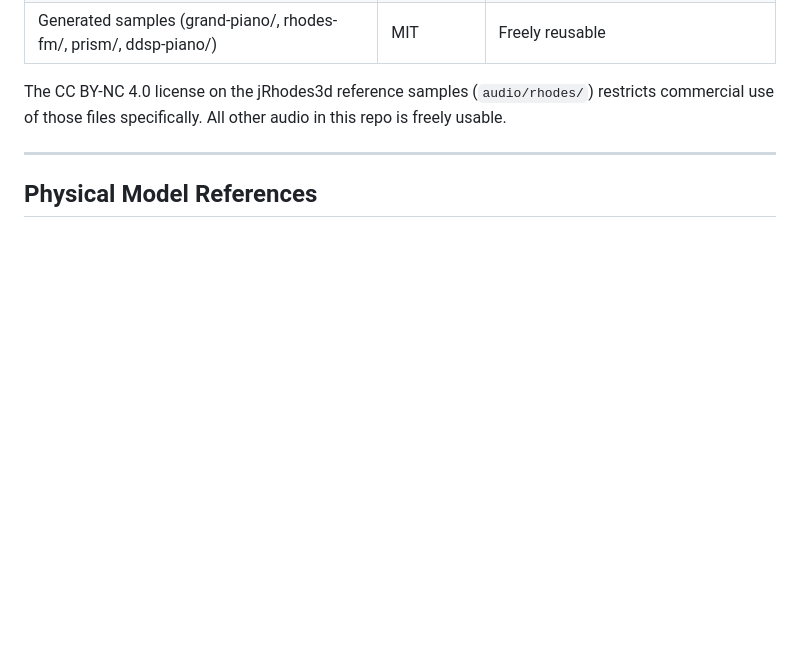
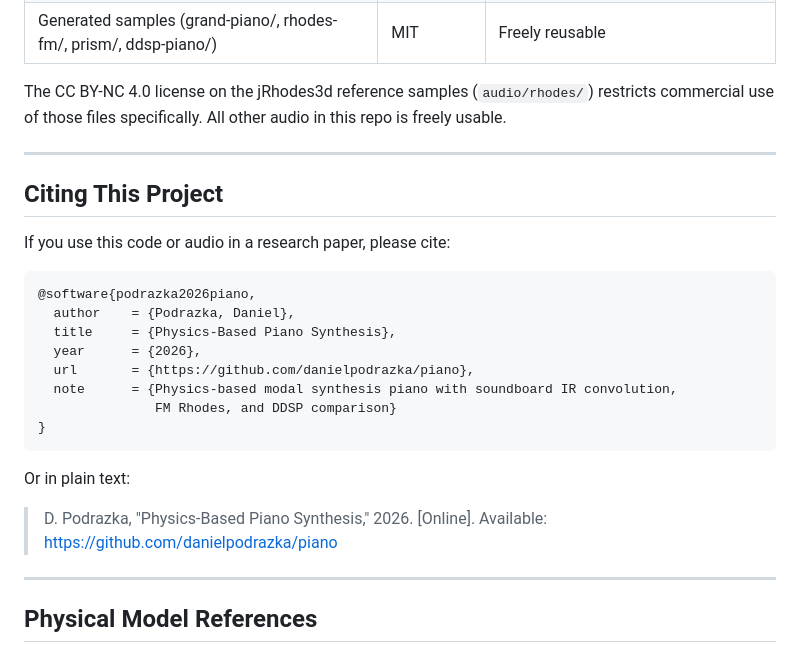
Before and after one commit to danielpodrazka/piano, a Markdown page: README.md, the part around the change. Rendered like a GitHub page; blank space fills up the shorter version.

Commit message:
Add citation section to README

````diff
--- a/README.md
+++ b/README.md
@@ -186,6 +186,27 @@ The CC BY-NC 4.0 license on the jRhodes3d reference samples (`audio/rhodes/`) re
 
 ---
 
+## Citing This Project
+
+If you use this code or audio in a research paper, please cite:
+
+```bibtex
+@software{podrazka2026piano,
+  author    = {Podrazka, Daniel},
+  title     = {Physics-Based Piano Synthesis},
+  year      = {2026},
+  url       = {https://github.com/danielpodrazka/piano},
+  note      = {Physics-based modal synthesis piano with soundboard IR convolution,
+               FM Rhodes, and DDSP comparison}
+}
+```
+
+Or in plain text:
+
+> D. Podrazka, "Physics-Based Piano Synthesis," 2026. [Online]. Available: https://github.com/danielpodrazka/piano
+
+---
+
 ## Physical Model References
 
 - Bensa, Bilbao, Kronland-Martinet & Smith (2003). *The simulation of piano string vibration: From physical models to finite difference schemes and digital waveguides*. JASA 114(2).
````
